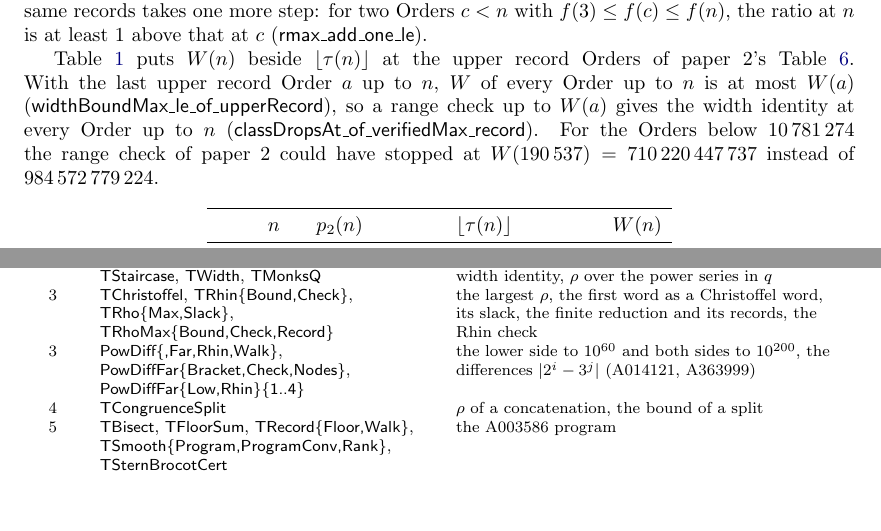
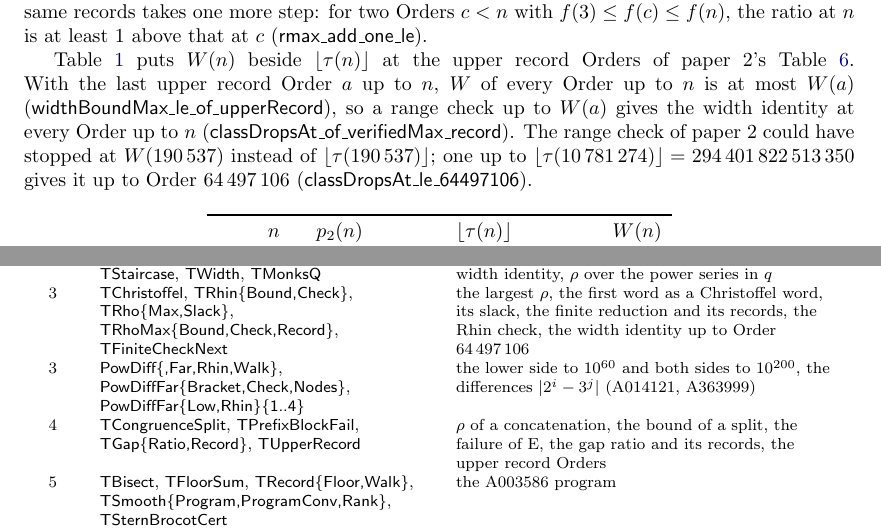
Before and after one commit to druud/Collatz-but-stop-at-the-drop, a LaTeX document (src/R_collatz_stop_at_the_drop_3.tex): two parts of pages 6 and 19 of 21, joined at a grey line, cut so that both start at the same text, the shorter picture padded with empty space. The pictures show the PDF file R_collatz_stop_at_the_drop_3.pdf that the author committed with the source.

Commit message:
R_98: A20 done (0 fails), ClassDrops up to Order 64497106; A64 round: TGapRecord records up to Order 64497106, paper 3 at the new bound (Draft: R_98); c-d-r docs
Co-Authored-By: Claude Opus 5.5 <noreply@anthropic.com>

```diff
--- a/src/R_collatz_stop_at_the_drop_3.tex
+++ b/src/R_collatz_stop_at_the_drop_3.tex
@@ -499,9 +499,10 @@ Table~\ref{tab:rhomax} puts $W(n)$ beside $\lfloor \tau(n) \rfloor$ at the upper
 Orders of paper~2's Table~\ref{P2-tab:tau}. With the last upper record Order $a$ up to $n$,
 $W$ of every Order up to $n$ is at most $W(a)$ (\lean{widthBoundMax\_le\_of\_upperRecord}), so
 a range check up to $W(a)$ gives the width identity at every Order up to $n$
-(\lean{classDropsAt\_of\_verifiedMax\_record}). For the Orders below $10\,781\,274$ the range
-check of paper~2 could have stopped at $W(190\,537) = 710\,220\,447\,737$ instead of
-$984\,572\,779\,224$.
+(\lean{classDropsAt\_of\_verifiedMax\_record}). The range check of paper~2 could have stopped
+at $W(190\,537)$ instead of $\lfloor \tau(190\,537) \rfloor$; one up to
+$\lfloor \tau(10\,781\,274) \rfloor = 294\,401\,822\,513\,350$ gives it up to Order $64\,497\,106$
+(\lean{classDropsAt\_le\_64497106}).
 
 \begin{table}[htbp]
 \centering
@@ -711,9 +712,9 @@ A398772\index{OEIS!A398772}~\cite{OEIS_A398772}, from $1$ ($y = 1$, as $1$ is th
 through $2, 3, 5, 11, 39, 47, 4591, \ldots$; each record start is the least start of its
 word, as of two starts of one word the smaller has the smaller gap ratio
 (\lean{gap\_identity}, \lean{gap\_mul\_lt\_of\_lt}). An even $x$ drops at once, to $x/2$, and
-an $x = 4i + 1$ after two steps, to $3i + 1$ ($i = 0$ is $\mathrm{drop}(1) = 1$); up to Order $10\,781\,273$, where every class id
+an $x = 4i + 1$ after two steps, to $3i + 1$ ($i = 0$ is $\mathrm{drop}(1) = 1$); up to Order $64\,497\,106$, where every class id
 above $1$ drops, each record start $x \equiv 3 \pmod 4$ is the class id of its word
-(\lean{eq\_classId\_of\_gapRecord\_mod4}). $47$ is the only one among them that
+(\lean{eq\_classId\_of\_gapRecord\_mod4\_le\_64497106}). $47$ is the only one among them that
 breaks the statement. There are $14$ record starts below $2^{46}$, and from
 $11$ on, every one but $47$ has an upper record Order, one where $d_{23}/2^{L}$ reaches a new
 low ($3, 5, 41, 94, 147, 200, 200, 253, 306$). Up to $971$ those Orders are $1, 3, 5, 17, 29,
@@ -1100,15 +1101,17 @@ Ch. & lean-file & content \\
   & staircases, the bounds on $\rho$, the $3$-smooth numbers in order and between $3^n$
   and $2^{p_2(n)}$, the width identity, $\rho$ over the power series in $q$ \\
 3 & \lean{TChristoffel}, \lean{TRhin$\{$Bound,Check$\}$}, \lean{TRho$\{$Max,Slack$\}$},
-  \lean{TRhoMax$\{$Bound,Check,Record$\}$}
+  \lean{TRhoMax$\{$Bound,Check,Record$\}$}, \lean{TFiniteCheckNext}
   & the largest $\rho$, the first word as a Christoffel word, its slack, the finite
-  reduction and its records, the Rhin check \\
+  reduction and its records, the Rhin check, the width identity up to Order $64\,497\,106$ \\
 3 & \lean{PowDiff$\{$,Far,Rhin,Walk$\}$},
   \lean{PowDiffFar$\{$Bracket,Check,Nodes$\}$},
   \lean{PowDiffFar$\{$Low,Rhin$\}\{$1..4$\}$}
   & the lower side to $10^{60}$ and both sides to $10^{200}$, the differences $\lvert 2^i - 3^j \rvert$ (A014121, A363999) \\
-4 & \lean{TCongruenceSplit}
-  & $\rho$ of a concatenation, the bound of a split \\
+4 & \lean{TCongruenceSplit}, \lean{TPrefixBlockFail}, \lean{TGap$\{$Ratio,Record$\}$},
+  \lean{TUpperRecord}
+  & $\rho$ of a concatenation, the bound of a split, the failure of E, the gap ratio and its
+  records, the upper record Orders \\
 5 & \lean{TBisect}, \lean{TFloorSum}, \lean{TRecord$\{$Floor,Walk$\}$},
   \lean{TSmooth$\{$Program,ProgramConv,Rank$\}$}, \lean{TSternBrocotCert}
   & the A003586 program \\
```
Also changed, not shown: R_collatz_stop_at_the_drop_3.pdf, src/R_collatz_stop_at_the_drop_3.tex (2 more changed lines).
